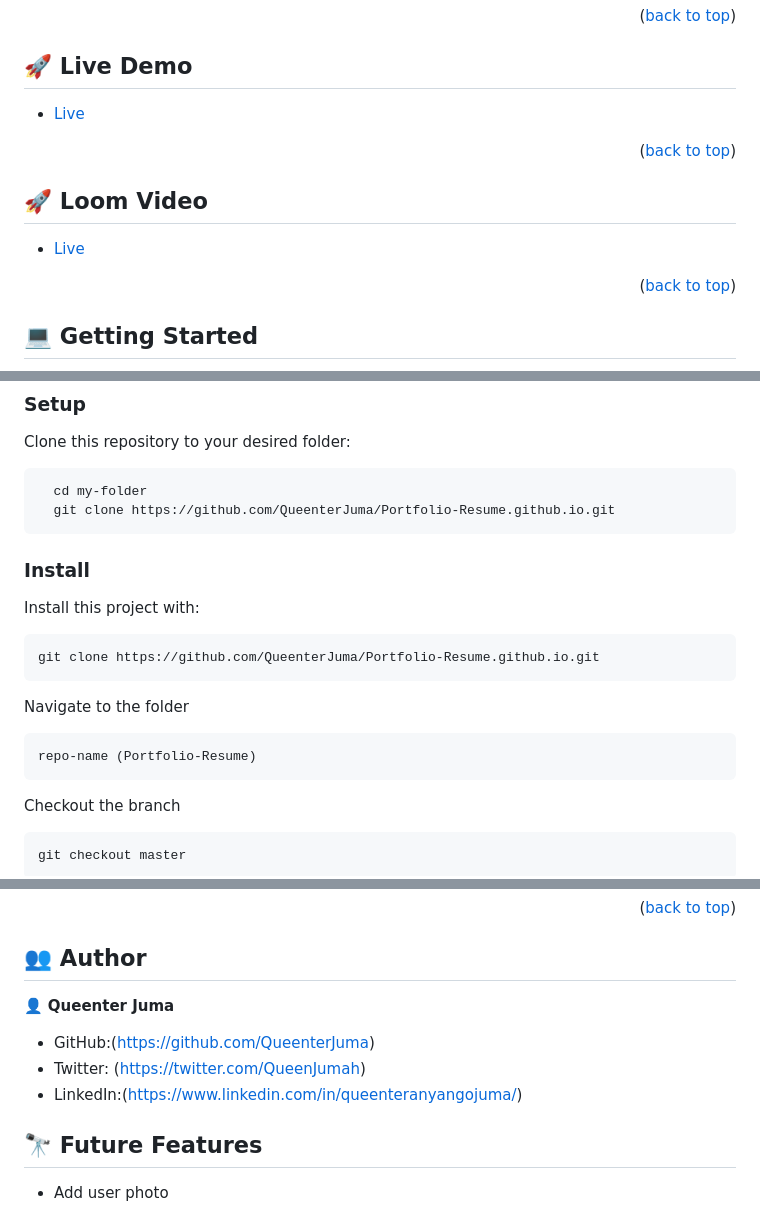
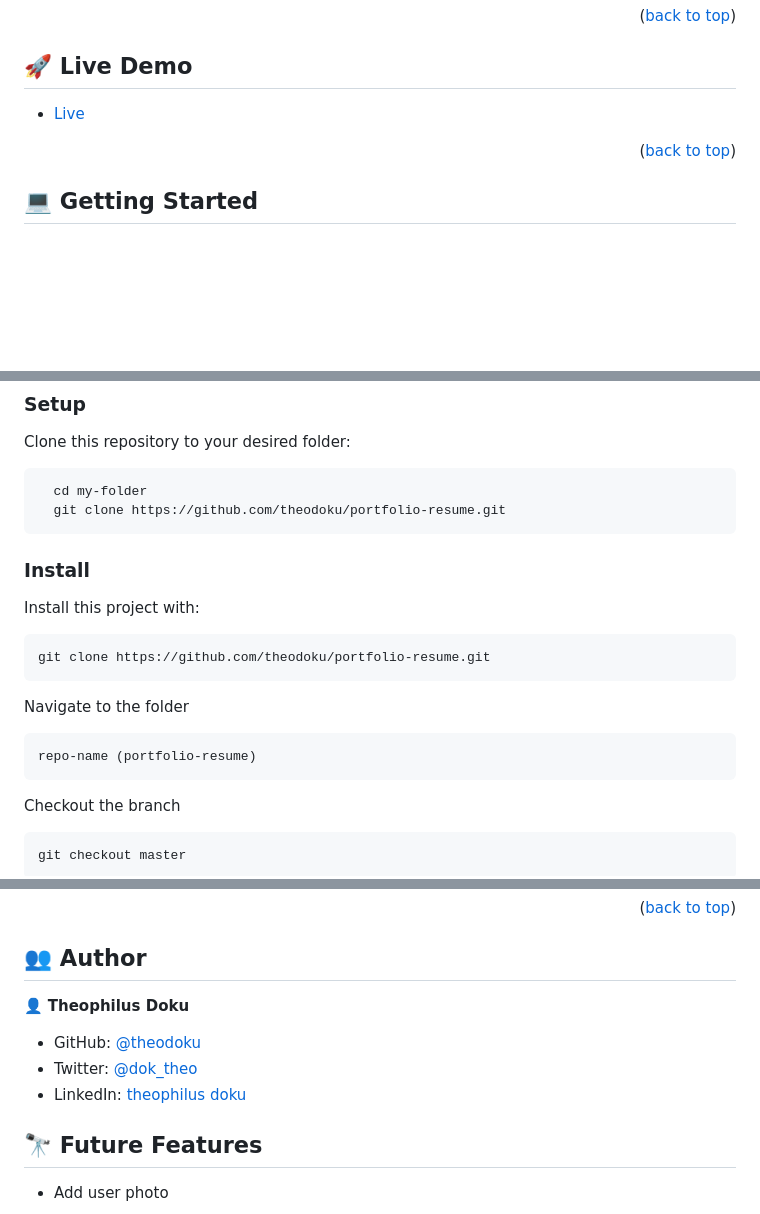
Before and after one commit to theodoku/portfolio-resume, a Markdown page: README.md, 3 parts joined by grey strips. Drawn GitHub-style; blank space fills up the shorter version.

````diff
--- a/README.md
+++ b/README.md
@@ -50,9 +50,4 @@ HTML, CSS,JavaScript
 
-<p align="right">(<a href="#readme-top">back to top</a>)</p>
-
-## 🚀 Loom Video <a name="loom-video"></a>
-
-- [Live](https://www.loom.com/share/73532c8c9cff4d4b8fc5cd651cc8af87?t=389)
 
 <p align="right">(<a href="#readme-top">back to top</a>)</p>
 
@@ -70,7 +65,7 @@ Clone this repository to your desired folder:
 
 ```sh
   cd my-folder
-  git clone https://github.com/QueenterJuma/Portfolio-Resume.github.io.git
+  git clone https://github.com/theodoku/portfolio-resume.git
 ```
 
 
@@ -78,11 +73,11 @@ Clone this repository to your desired folder:
 
 Install this project with:
 ```
-git clone https://github.com/QueenterJuma/Portfolio-Resume.github.io.git
+git clone https://github.com/theodoku/portfolio-resume.git
 ```
 Navigate to the folder
 ```
-repo-name (Portfolio-Resume)
+repo-name (portfolio-resume)
 ```
 Checkout the branch
 ```
@@ -106,11 +101,11 @@ You can deploy this project using: Netlify, and some other hosting service: <a h
 
 ## 👥 Author <a name="authors"></a>
 
-👤 **Queenter Juma**
+👤 **Theophilus Doku**
 
-- GitHub:(https://github.com/QueenterJuma)
-- Twitter: (https://twitter.com/QueenJumah)
-- LinkedIn:(https://www.linkedin.com/in/queenteranyangojuma/)
+- GitHub: [@theodoku](https://github.com/theodoku)
+- Twitter: [@dok_theo](https://twitter.com/dok_theo)
+- LinkedIn: [theophilus doku](https://www.linkedin.com/in/theophilus-doku/)
 
 ## 🔭 Future Features <a name="future-features"></a>
 
````
Also changed, not shown: other parts of README.md (+1 -1 lines).
